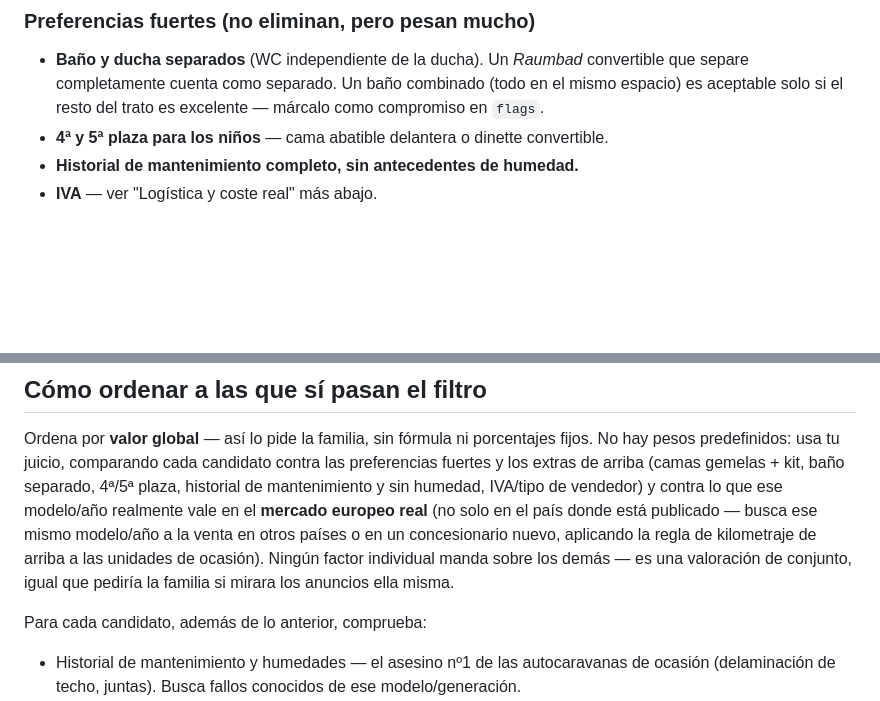
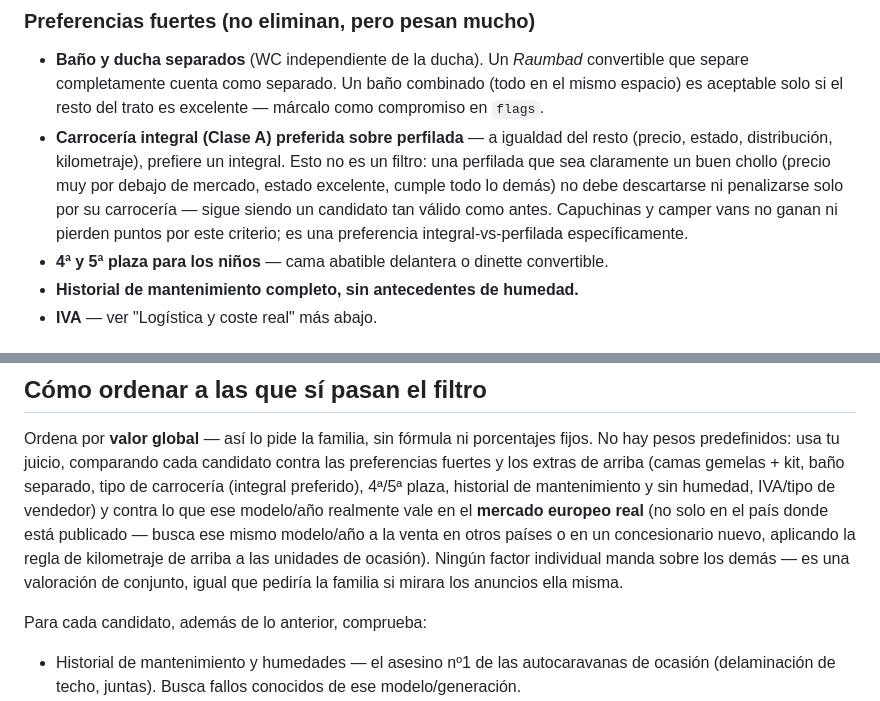
Before and after one commit to CommanderWi11/Camper_Lifestyle, a Markdown page: scripts/research-prompt.md, 2 parts joined by grey strips. Drawn GitHub-style; blank space fills up the shorter version.

Commit message:
feat: add integral-over-perfilada soft ranking preference

```diff
--- a/scripts/research-prompt.md
+++ b/scripts/research-prompt.md
@@ -84,6 +84,13 @@ contrapartida en `flags`, no lo descartes.
   que separe completamente cuenta como separado. Un baño combinado (todo en el mismo
   espacio) es aceptable solo si el resto del trato es excelente — márcalo como
   compromiso en `flags`.
+- **Carrocería integral (Clase A) preferida sobre perfilada** — a igualdad del resto
+  (precio, estado, distribución, kilometraje), prefiere un integral. Esto no es un
+  filtro: una perfilada que sea claramente un buen chollo (precio muy por debajo de
+  mercado, estado excelente, cumple todo lo demás) no debe descartarse ni penalizarse
+  solo por su carrocería — sigue siendo un candidato tan válido como antes. Capuchinas
+  y camper vans no ganan ni pierden puntos por este criterio; es una preferencia
+  integral-vs-perfilada específicamente.
 - **4ª y 5ª plaza para los niños** — cama abatible delantera o dinette convertible.
 - **Historial de mantenimiento completo, sin antecedentes de humedad.**
 - **IVA** — ver "Logística y coste real" más abajo.
@@ -102,13 +109,13 @@ habitáculo.
 Ordena por **valor global** — así lo pide la familia, sin fórmula ni porcentajes
 fijos. No hay pesos predefinidos: usa tu juicio, comparando cada candidato contra
 las preferencias fuertes y los extras de arriba (camas gemelas + kit, baño separado,
-4ª/5ª plaza, historial de mantenimiento y sin humedad, IVA/tipo de vendedor) y contra
-lo que ese modelo/año realmente vale en el **mercado europeo real** (no solo en el
-país donde está publicado — busca ese mismo modelo/año a la venta en otros países o
-en un concesionario nuevo, aplicando la regla de kilometraje de arriba a las
-unidades de ocasión). Ningún factor individual manda sobre
-los demás — es una valoración de conjunto, igual que pediría la familia si mirara los
-anuncios ella misma.
+tipo de carrocería (integral preferido), 4ª/5ª plaza, historial de mantenimiento y
+sin humedad, IVA/tipo de vendedor) y contra lo que ese modelo/año realmente vale en
+el **mercado europeo real** (no solo en el país donde está publicado — busca ese
+mismo modelo/año a la venta en otros países o en un concesionario nuevo, aplicando
+la regla de kilometraje de arriba a las unidades de ocasión). Ningún factor
+individual manda sobre los demás — es una valoración de conjunto, igual que pediría
+la familia si mirara los anuncios ella misma.
 
 Para cada candidato, además de lo anterior, comprueba:
 - Historial de mantenimiento y humedades — el asesino nº1 de las autocaravanas de
```
